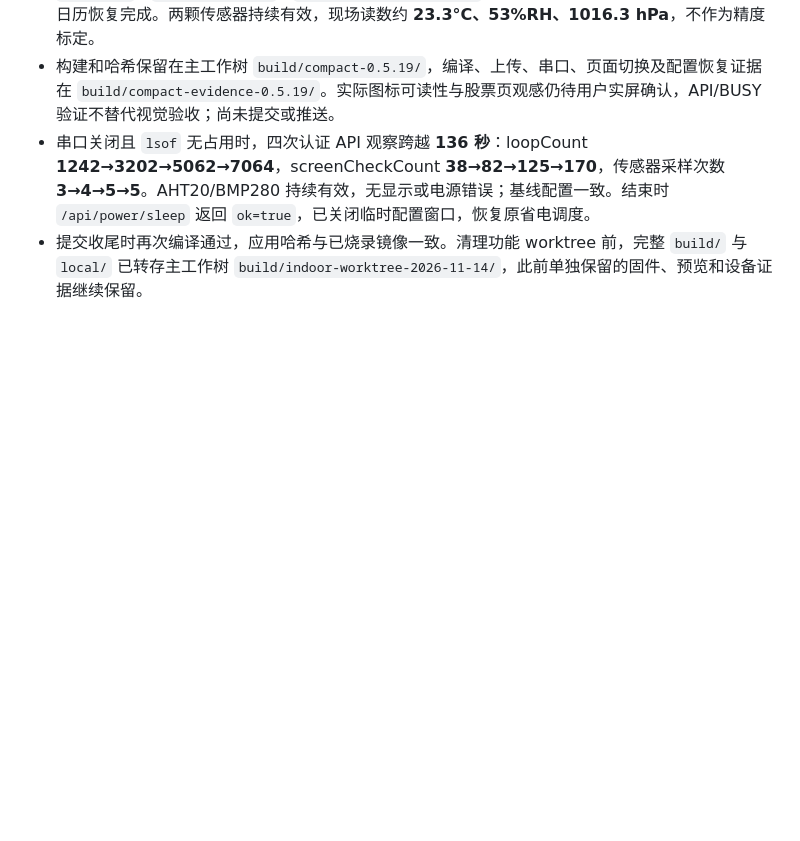
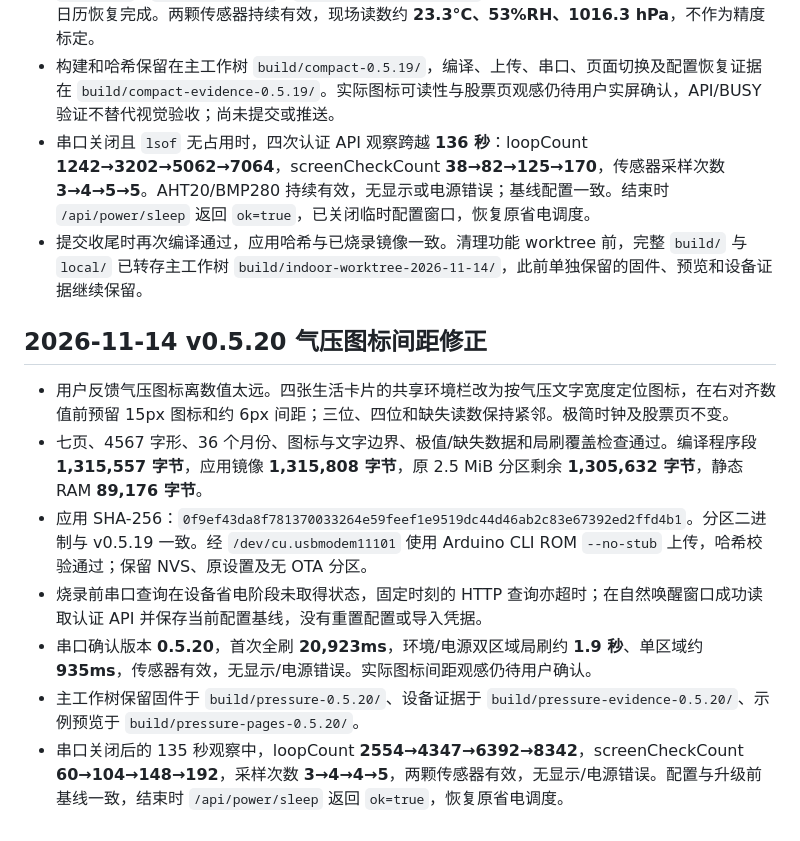
Before and after one commit to 985860612/epaper-dashboard, a Markdown page: docs/validation.md, the part around the change. Drawn GitHub-style; blank space fills up the shorter version.

Commit message:
fix(display): 缩短气压图标与数值的间距

```diff
--- a/docs/validation.md
+++ b/docs/validation.md
@@ -111,3 +111,13 @@
 - 构建和哈希保留在主工作树 `build/compact-0.5.19/`，编译、上传、串口、页面切换及配置恢复证据在 `build/compact-evidence-0.5.19/`。实际图标可读性与股票页观感仍待用户实屏确认，API/BUSY 验证不替代视觉验收；尚未提交或推送。
 - 串口关闭且 `lsof` 无占用时，四次认证 API 观察跨越 **136 秒**：loopCount **1242→3202→5062→7064**，screenCheckCount **38→82→125→170**，传感器采样次数 **3→4→5→5**。AHT20/BMP280 持续有效，无显示或电源错误；基线配置一致。结束时 `/api/power/sleep` 返回 `ok=true`，已关闭临时配置窗口，恢复原省电调度。
 - 提交收尾时再次编译通过，应用哈希与已烧录镜像一致。清理功能 worktree 前，完整 `build/` 与 `local/` 已转存主工作树 `build/indoor-worktree-2026-11-14/`，此前单独保留的固件、预览和设备证据继续保留。
+
+## 2026-11-14 v0.5.20 气压图标间距修正
+
+- 用户反馈气压图标离数值太远。四张生活卡片的共享环境栏改为按气压文字宽度定位图标，在右对齐数值前预留 15px 图标和约 6px 间距；三位、四位和缺失读数保持紧邻。极简时钟及股票页不变。
+- 七页、4567 字形、36 个月份、图标与文字边界、极值/缺失数据和局刷覆盖检查通过。编译程序段 **1,315,557 字节**，应用镜像 **1,315,808 字节**，原 2.5 MiB 分区剩余 **1,305,632 字节**，静态 RAM **89,176 字节**。
+- 应用 SHA-256：`0f9ef43da8f781370033264e59feef1e9519dc44d46ab2c83e67392ed2ffd4b1`。分区二进制与 v0.5.19 一致。经 `/dev/cu.usbmodem11101` 使用 Arduino CLI ROM `--no-stub` 上传，哈希校验通过；保留 NVS、原设置及无 OTA 分区。
+- 烧录前串口查询在设备省电阶段未取得状态，固定时刻的 HTTP 查询亦超时；在自然唤醒窗口成功读取认证 API 并保存当前配置基线，没有重置配置或导入凭据。
+- 串口确认版本 **0.5.20**，首次全刷 **20,923ms**，环境/电源双区域局刷约 **1.9 秒**、单区域约 **935ms**，传感器有效，无显示/电源错误。实际图标间距观感仍待用户确认。
+- 主工作树保留固件于 `build/pressure-0.5.20/`、设备证据于 `build/pressure-evidence-0.5.20/`、示例预览于 `build/pressure-pages-0.5.20/`。
+- 串口关闭后的 135 秒观察中，loopCount **2554→4347→6392→8342**，screenCheckCount **60→104→148→192**，采样次数 **3→4→4→5**，两颗传感器有效，无显示/电源错误。配置与升级前基线一致，结束时 `/api/power/sleep` 返回 `ok=true`，恢复原省电调度。
```
Also changed, not shown: README.md (+2 -2 lines), docs/images/cards.png, 3 other files.
